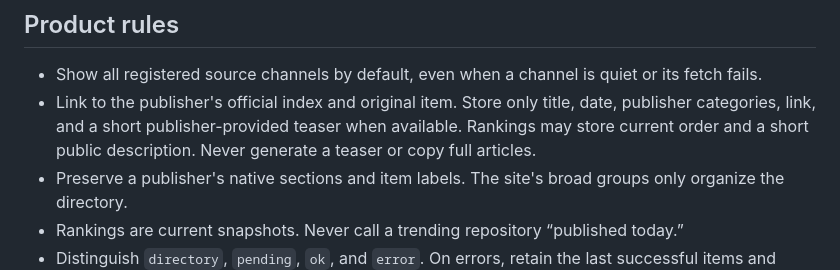
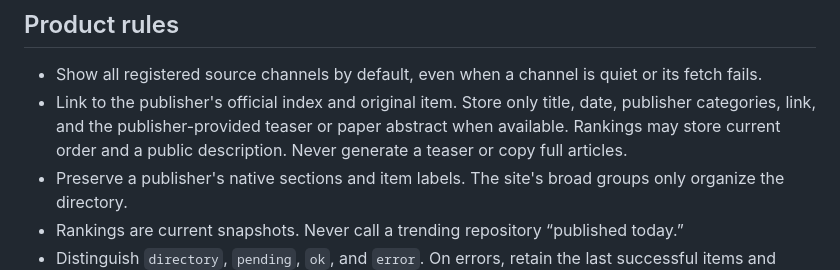
Before and after one commit to sigangluo/cn-ai-navigator, a Markdown page: AGENTS.md, the part around the change. Drawn GitHub-style.

```diff
--- a/AGENTS.md
+++ b/AGENTS.md
@@ -5,7 +5,7 @@ This repository is an index of original AI information sources. The source regis
 ## Product rules
 
 - Show all registered source channels by default, even when a channel is quiet or its fetch fails.
-- Link to the publisher's official index and original item. Store only title, date, publisher categories, link, and a short publisher-provided teaser when available. Rankings may store current order and a short public description. Never generate a teaser or copy full articles.
+- Link to the publisher's official index and original item. Store only title, date, publisher categories, link, and the publisher-provided teaser or paper abstract when available. Rankings may store current order and a public description. Never generate a teaser or copy full articles.
 - Preserve a publisher's native sections and item labels. The site's broad groups only organize the directory.
 - Rankings are current snapshots. Never call a trending repository “published today.”
 - Distinguish `directory`, `pending`, `ok`, and `error`. On errors, retain the last successful items and never claim they were freshly checked.
```
Also changed, not shown: README.md (+6 -5 lines), docs/images/overview.png, 6 other files.
